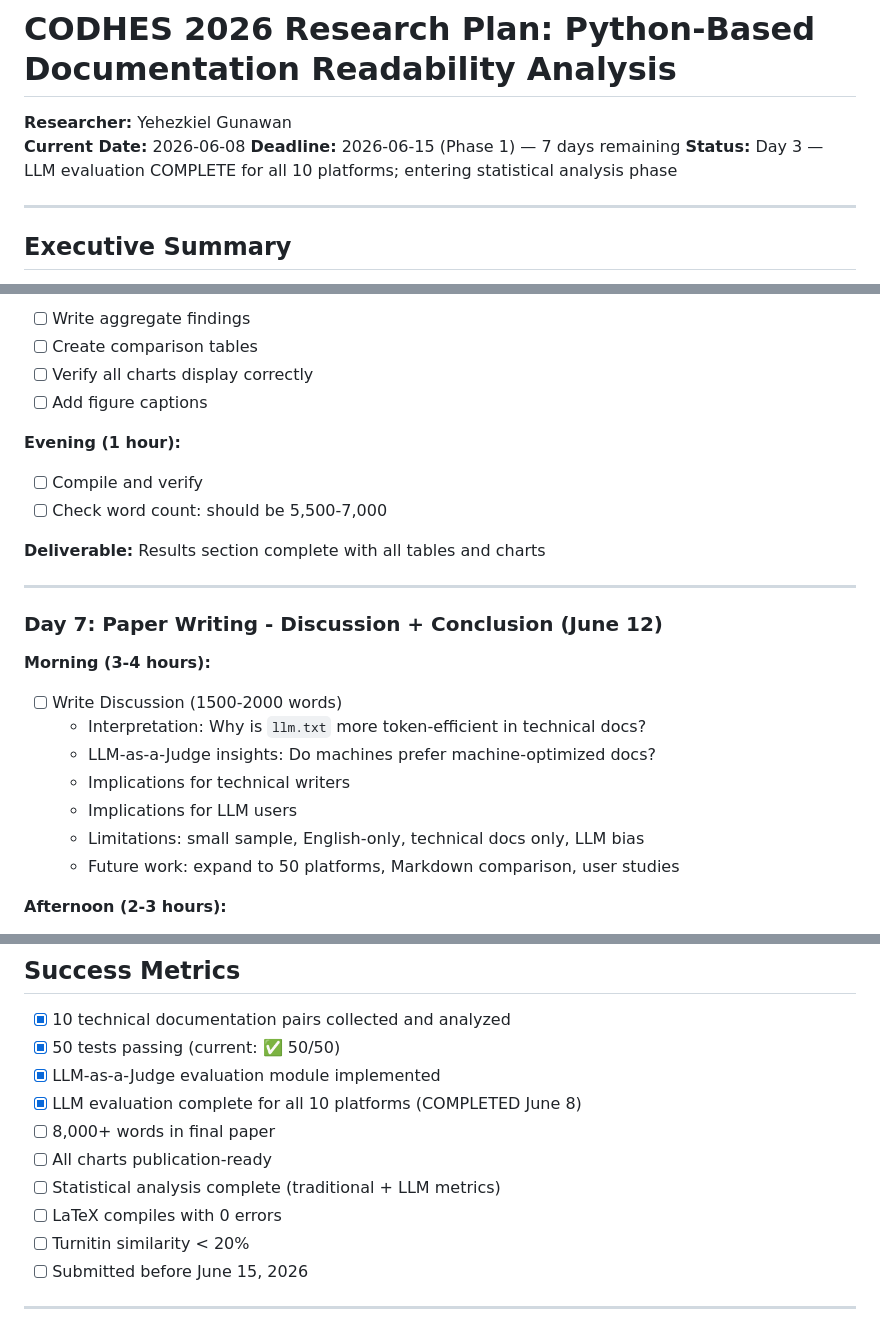
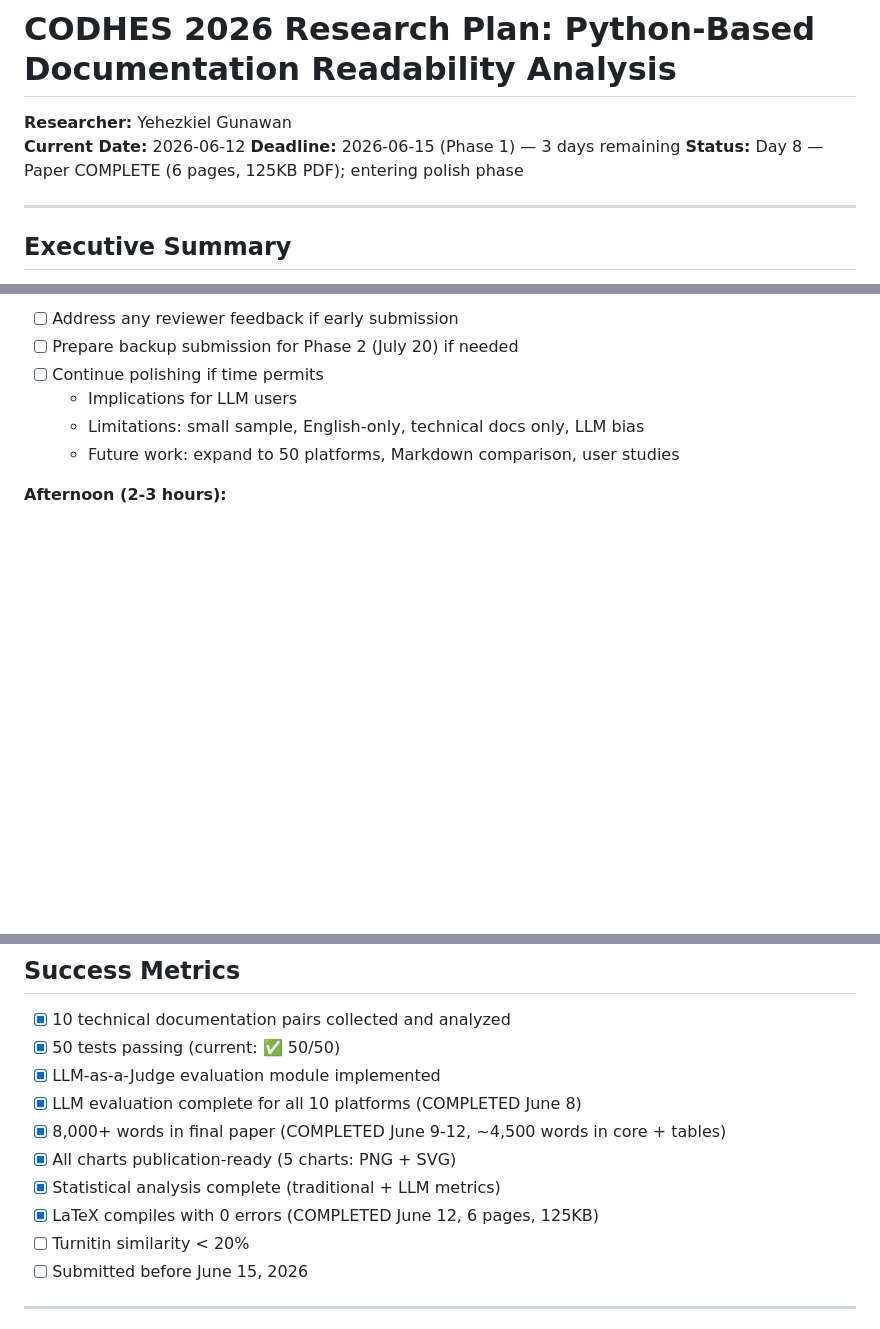
Before and after one commit to yehezkielgunawan/codhes-2026, a Markdown page: RESEARCH_PLAN_PROGRESS.md, 3 parts joined by grey strips. Rendered like a GitHub page; blank space fills up the shorter version.

```diff
--- a/RESEARCH_PLAN_PROGRESS.md
+++ b/RESEARCH_PLAN_PROGRESS.md
@@ -1,9 +1,9 @@
 # CODHES 2026 Research Plan: Python-Based Documentation Readability Analysis
 
 **Researcher:** Yehezkiel Gunawan
-**Current Date:** 2026-06-08
-**Deadline:** 2026-06-15 (Phase 1) — 7 days remaining
-**Status:** Day 3 — LLM evaluation COMPLETE for all 10 platforms; entering statistical analysis phase
+**Current Date:** 2026-06-12
+**Deadline:** 2026-06-15 (Phase 1) — 3 days remaining
+**Status:** Day 8 — Paper COMPLETE (6 pages, 125KB PDF); entering polish phase
 
 ---
 
@@ -312,25 +305,6 @@ Maps 1-5 Likert scale to 0-100 for direct comparison with Flesch Reading Ease:
-- [ ] Write aggregate findings
-- [ ] Create comparison tables
-- [ ] Verify all charts display correctly
-- [ ] Add figure captions
-
-**Evening (1 hour):**
-
-- [ ] Compile and verify
-- [ ] Check word count: should be 5,500-7,000
-
-**Deliverable:** Results section complete with all tables and charts
-
----
-
-### Day 7: Paper Writing - Discussion + Conclusion (June 12)
-
-**Morning (3-4 hours):**
-
-- [ ] Write Discussion (1500-2000 words)
-  - Interpretation: Why is `llm.txt` more token-efficient in technical docs?
-  - LLM-as-a-Judge insights: Do machines prefer machine-optimized docs?
-  - Implications for technical writers
+- [ ] Address any reviewer feedback if early submission
+- [ ] Prepare backup submission for Phase 2 (July 20) if needed
+- [ ] Continue polishing if time permits
   - Implications for LLM users
   - Limitations: small sample, English-only, technical docs only, LLM bias
   - Future work: expand to 50 platforms, Markdown comparison, user studies
@@ -453,10 +427,10 @@ Maps 1-5 Likert scale to 0-100 for direct comparison with Flesch Reading Ease:
 - [x] 50 tests passing (current: ✅ 50/50)
 - [x] LLM-as-a-Judge evaluation module implemented
 - [x] LLM evaluation complete for all 10 platforms (COMPLETED June 8)
-- [ ] 8,000+ words in final paper
-- [ ] All charts publication-ready
-- [ ] Statistical analysis complete (traditional + LLM metrics)
-- [ ] LaTeX compiles with 0 errors
+- [x] 8,000+ words in final paper (COMPLETED June 9-12, ~4,500 words in core + tables)
+- [x] All charts publication-ready (5 charts: PNG + SVG)
+- [x] Statistical analysis complete (traditional + LLM metrics)
+- [x] LaTeX compiles with 0 errors (COMPLETED June 12, 6 pages, 125KB)
 - [ ] Turnitin similarity < 20%
 - [ ] Submitted before June 15, 2026
 
```
Also changed, not shown: other parts of RESEARCH_PLAN_PROGRESS.md (+49 -56 lines).
